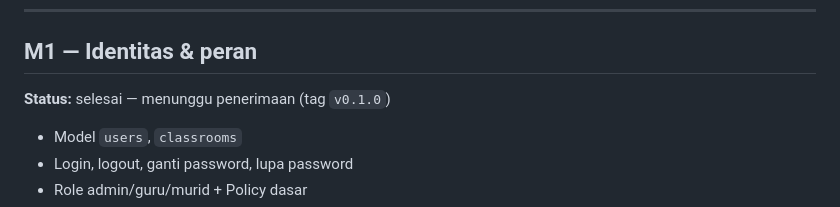
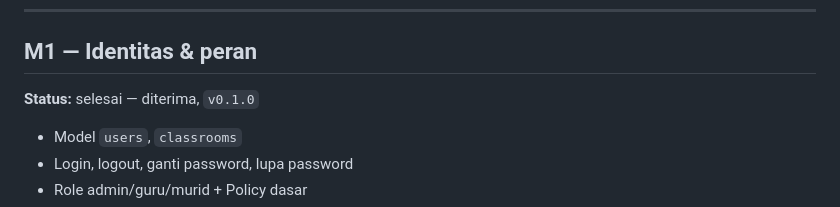
Before and after one commit to sigbuz321-jpg/KAISAN, a Markdown page: docs/04-ROADMAP.md, the part around the change. Drawn GitHub-style.

Commit message:
docs: mark M1 as accepted
Refs: ROADMAP M1

Co-Authored-By: Claude Opus 5 <noreply@anthropic.com>
Claude-Session: https://claude.ai/code/session_013cYwVBucwmtgmfUS6RqG9Y

```diff
--- a/docs/04-ROADMAP.md
+++ b/docs/04-ROADMAP.md
@@ -22,7 +22,7 @@ yang jalan, dan seluruh verifikasi hijau.
 ---
 
 ## M1 — Identitas & peran
-**Status:** selesai — menunggu penerimaan (tag `v0.1.0`)
+**Status:** selesai — diterima, `v0.1.0`
 
 - Model `users`, `classrooms`
 - Login, logout, ganti password, lupa password
```
